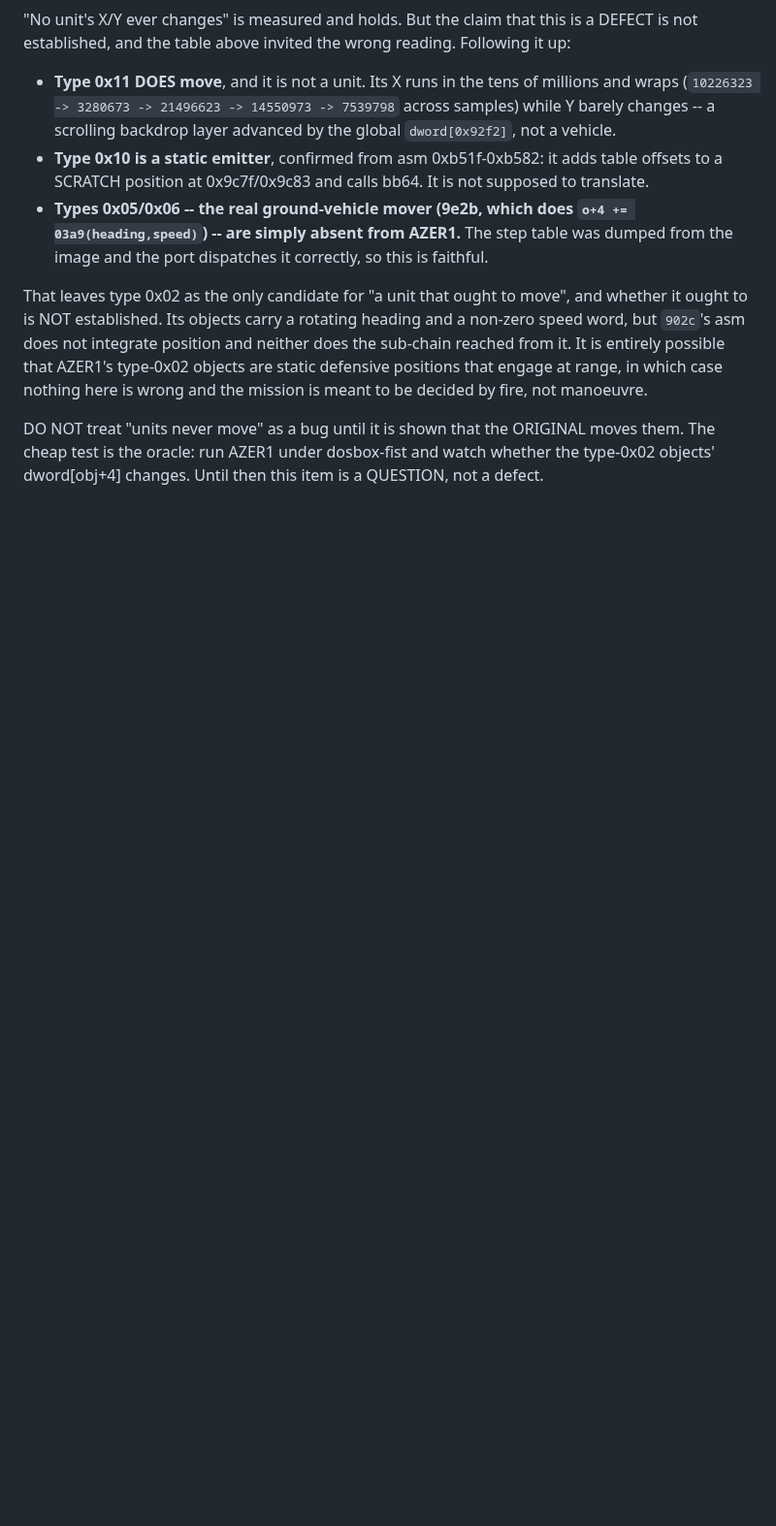
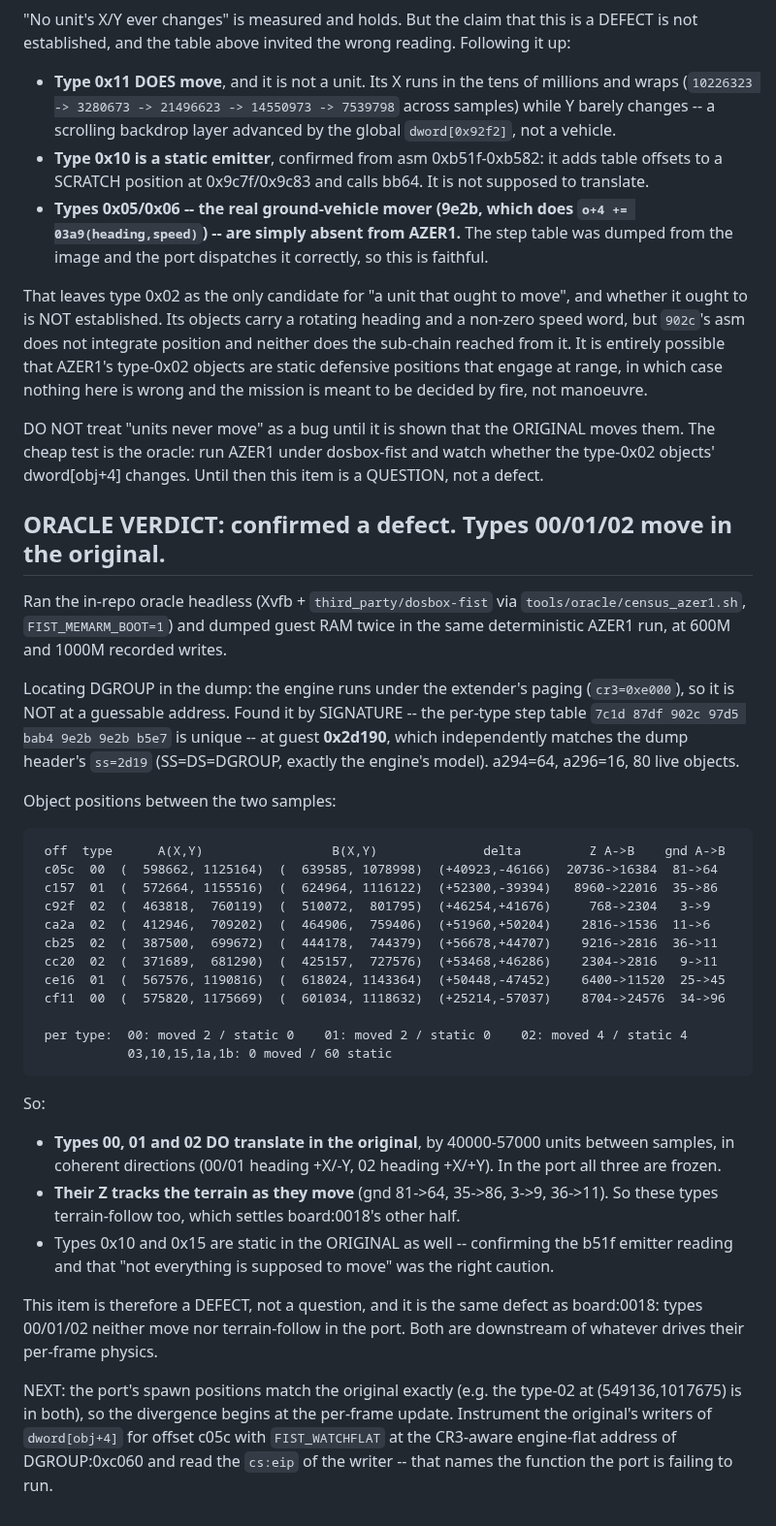
Before and after one commit to Weichwolf/wasm-fist, a Markdown page: board/open/0020_units-move.md, the part around the change. Shown at 97% size. Drawn GitHub-style; blank space fills up the shorter version.

Commit message:
board:0020 ORACLE VERDICT -- confirmed a defect: types 00/01/02 move in the original, frozen in the port
Ran the in-repo oracle headless (Xvfb + third_party/dosbox-fist) and dumped guest RAM
twice in the same deterministic AZER1 run (600M and 1000M recorded writes).  Located
DGROUP by signature -- the per-type step table 7c1d 87df 902c 97d5 bab4 9e2b 9e2b b5e7
is unique -- at guest 0x2d190, independently confirmed by the dump header's ss=2d19.

Between the two samples: type 00 moved 2/2, type 01 moved 2/2, type 02 moved 4/8, by
40000-57000 units in coherent directions.  Types 03/10/15/1a/1b static in the original
too, which confirms the b51f emitter reading.  Their ground byte tracks the terrain as
they move (81->64, 35->86, 3->9), so these types terrain-follow as well -- settling the
other half of board:0018.

So board:0020 is a DEFECT, not a question, and it is the SAME defect as board:0018.
Spawn positions match the original exactly, so the divergence begins at the per-frame
update.

Co-Authored-By: Claude Opus 5 (1M context) <noreply@anthropic.com>
Claude-Session: https://claude.ai/code/session_016LRyqEhpk5KJ2pZxCjBf91

````diff
--- a/board/open/0020_units-move.md
+++ b/board/open/0020_units-move.md
@@ -75,3 +75,49 @@ here is wrong and the mission is meant to be decided by fire, not manoeuvre.
 DO NOT treat "units never move" as a bug until it is shown that the ORIGINAL moves them. The cheap test
 is the oracle: run AZER1 under dosbox-fist and watch whether the type-0x02 objects' dword[obj+4]
 changes. Until then this item is a QUESTION, not a defect.
+
+## ORACLE VERDICT: confirmed a defect. Types 00/01/02 move in the original.
+
+Ran the in-repo oracle headless (Xvfb + `third_party/dosbox-fist` via `tools/oracle/census_azer1.sh`,
+`FIST_MEMARM_BOOT=1`) and dumped guest RAM twice in the same deterministic AZER1 run, at 600M and 1000M
+recorded writes.
+
+Locating DGROUP in the dump: the engine runs under the extender's paging (`cr3=0xe000`), so it is NOT
+at a guessable address. Found it by SIGNATURE -- the per-type step table `7c1d 87df 902c 97d5 bab4
+9e2b 9e2b b5e7` is unique -- at guest **0x2d190**, which independently matches the dump header's
+`ss=2d19` (SS=DS=DGROUP, exactly the engine's model). a294=64, a296=16, 80 live objects.
+
+Object positions between the two samples:
+
+```
+ off  type      A(X,Y)                 B(X,Y)              delta         Z A->B    gnd A->B
+ c05c  00  (  598662, 1125164)  (  639585, 1078998)  (+40923,-46166)  20736->16384  81->64
+ c157  01  (  572664, 1155516)  (  624964, 1116122)  (+52300,-39394)   8960->22016  35->86
+ c92f  02  (  463818,  760119)  (  510072,  801795)  (+46254,+41676)     768->2304   3->9
+ ca2a  02  (  412946,  709202)  (  464906,  759406)  (+51960,+50204)    2816->1536  11->6
+ cb25  02  (  387500,  699672)  (  444178,  744379)  (+56678,+44707)    9216->2816  36->11
+ cc20  02  (  371689,  681290)  (  425157,  727576)  (+53468,+46286)    2304->2816   9->11
+ ce16  01  (  567576, 1190816)  (  618024, 1143364)  (+50448,-47452)    6400->11520  25->45
+ cf11  00  (  575820, 1175669)  (  601034, 1118632)  (+25214,-57037)    8704->24576  34->96
+
+ per type:  00: moved 2 / static 0    01: moved 2 / static 0    02: moved 4 / static 4
+            03,10,15,1a,1b: 0 moved / 60 static
+```
+
+So:
+
+- **Types 00, 01 and 02 DO translate in the original**, by 40000-57000 units between samples, in
+  coherent directions (00/01 heading +X/-Y, 02 heading +X/+Y). In the port all three are frozen.
+- **Their Z tracks the terrain as they move** (gnd 81->64, 35->86, 3->9, 36->11). So these types
+  terrain-follow too, which settles board:0018's other half.
+- Types 0x10 and 0x15 are static in the ORIGINAL as well -- confirming the b51f emitter reading and
+  that "not everything is supposed to move" was the right caution.
+
+This item is therefore a DEFECT, not a question, and it is the same defect as board:0018: types
+00/01/02 neither move nor terrain-follow in the port. Both are downstream of whatever drives their
+per-frame physics.
+
+NEXT: the port's spawn positions match the original exactly (e.g. the type-02 at (549136,1017675) is in
+both), so the divergence begins at the per-frame update. Instrument the original's writers of
+`dword[obj+4]` for offset c05c with `FIST_WATCHFLAT` at the CR3-aware engine-flat address of
+DGROUP:0xc060 and read the `cs:eip` of the writer -- that names the function the port is failing to run.
````
